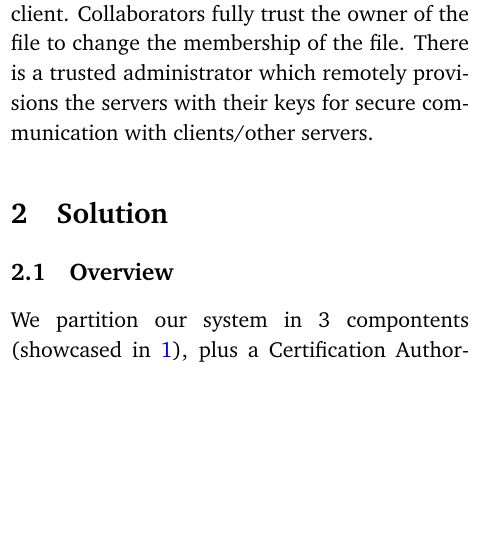
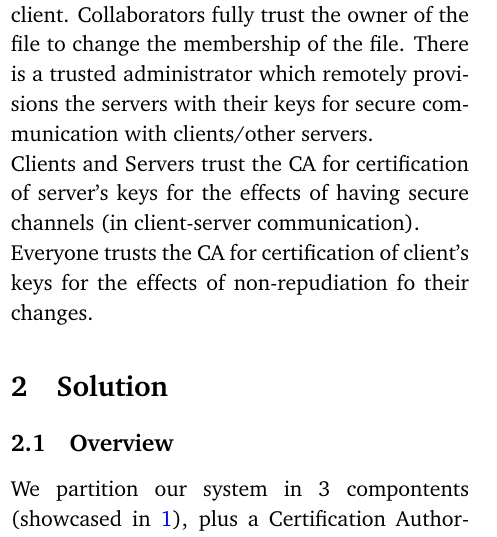
Before and after one commit to bsdinis/ist-network-security, a LaTeX document (proposal/A41_Tue_1700_8_proposal.tex, which reads proposal/src/problem.tex): part of one column of page 2 of 4 before the commit and part of one column of page 2 of 5 after it, cut so that both start at the same text, the shorter picture padded with empty space. Compiled offline with pdfLaTeX.

Commit message:
Add CA trust assumptions

```diff
--- a/proposal/src/problem.tex
+++ b/proposal/src/problem.tex
@@ -50,3 +50,9 @@ Collaborators fully trust the owner of the file to change the
 membership of the file. There is a trusted administrator which
 remotely provisions the servers with their keys for secure
 communication with clients/other servers.
+
+Clients and Servers trust the CA for certification of server's keys
+for the effects of having secure channels (in client-server communication).
+
+Everyone trusts the CA for certification of client's keys for the effects
+of non-repudiation fo their changes.
```
Also changed, not shown: proposal/A41_Tue_1700_8_proposal.pdf.
